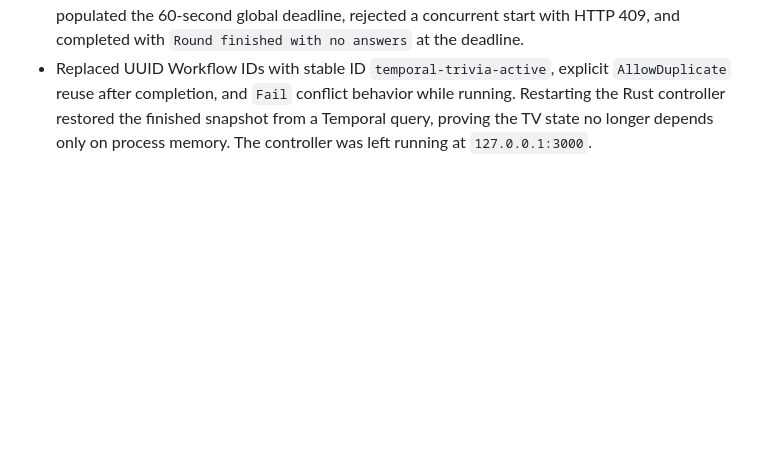
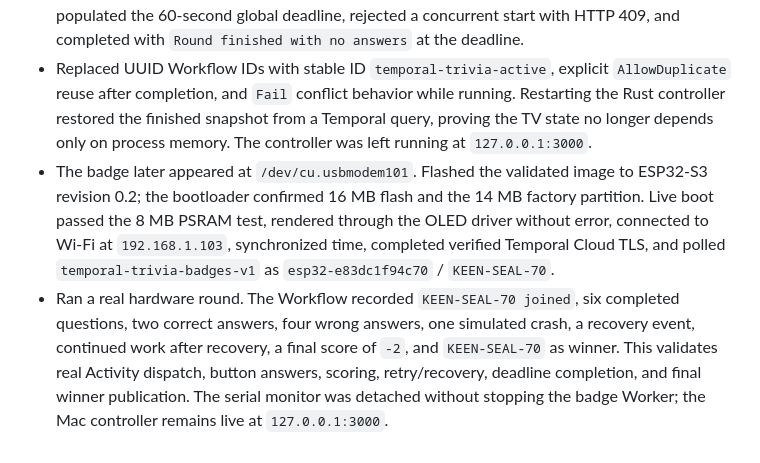
Before and after one commit to Shy/temporal-trivia-badge, a Markdown page: blog.md, the part around the change. GitHub-like rendering; blank space fills up the shorter version.

Commit message:
Record live badge game validation

```diff
--- a/blog.md
+++ b/blog.md
@@ -58,3 +58,16 @@
   running. Restarting the Rust controller restored the finished snapshot from
   a Temporal query, proving the TV state no longer depends only on process
   memory. The controller was left running at `127.0.0.1:3000`.
+- The badge later appeared at `/dev/cu.usbmodem101`. Flashed the validated image
+  to ESP32-S3 revision 0.2; the bootloader confirmed 16 MB flash and the 14 MB
+  factory partition. Live boot passed the 8 MB PSRAM test, rendered through the
+  OLED driver without error, connected to Wi-Fi at `192.168.1.103`, synchronized
+  time, completed verified Temporal Cloud TLS, and polled
+  `temporal-trivia-badges-v1` as `esp32-e83dc1f94c70` / `KEEN-SEAL-70`.
+- Ran a real hardware round. The Workflow recorded `KEEN-SEAL-70 joined`, six
+  completed questions, two correct answers, four wrong answers, one simulated
+  crash, a recovery event, continued work after recovery, a final score of
+  `-2`, and `KEEN-SEAL-70` as winner. This validates real Activity dispatch,
+  button answers, scoring, retry/recovery, deadline completion, and final
+  winner publication. The serial monitor was detached without stopping the
+  badge Worker; the Mac controller remains live at `127.0.0.1:3000`.
```
